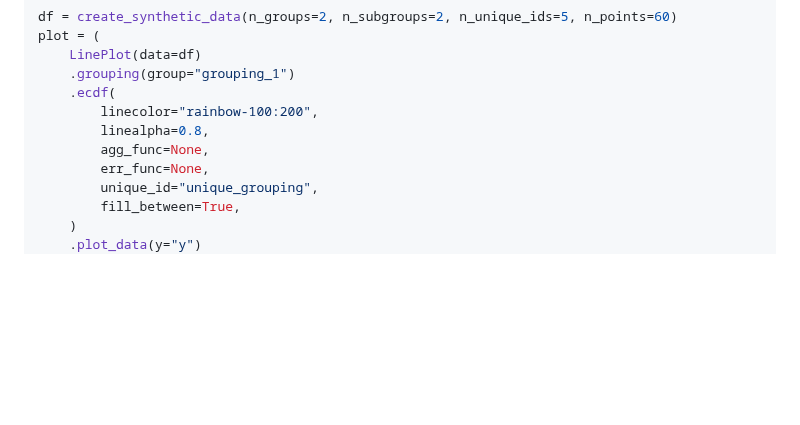
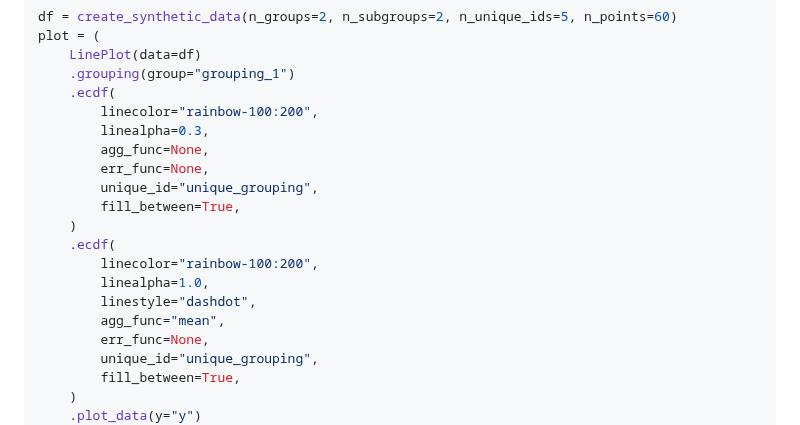
Before and after one commit to LarsHenrikNelson/lithos, a Markdown page: README.md, the part around the change. Rendered like a GitHub page; blank space fills up the shorter version.

Commit message:
Fixed categorical and line processor issues. Fixed jitteru issues. Updated README.

```diff
--- a/README.md
+++ b/README.md
@@ -515,8 +515,17 @@ plot = (
     .grouping(group="grouping_1")
     .ecdf(
         linecolor="rainbow-100:200",
-        linealpha=0.8,
+        linealpha=0.3,
         agg_func=None,
+        err_func=None,
+        unique_id="unique_grouping",
+        fill_between=True,
+    )
+    .ecdf(
+        linecolor="rainbow-100:200",
+        linealpha=1.0,
+        linestyle="dashdot",
+        agg_func="mean",
         err_func=None,
         unique_id="unique_grouping",
         fill_between=True,
```
Also changed, not shown: README_files/ecdf.png, README_files/jitter_violin.png, README_files/line.png, 3 other files.
